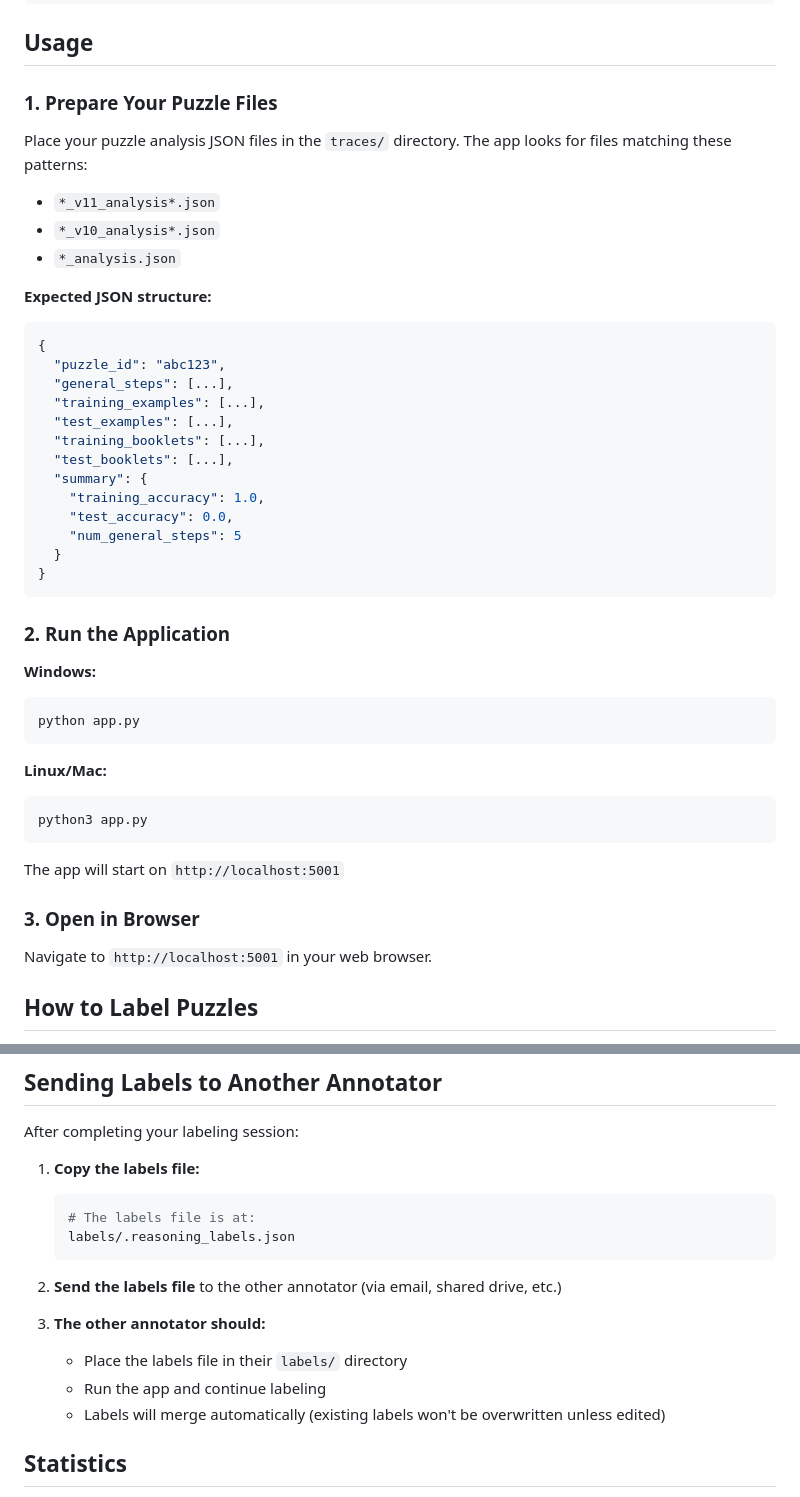
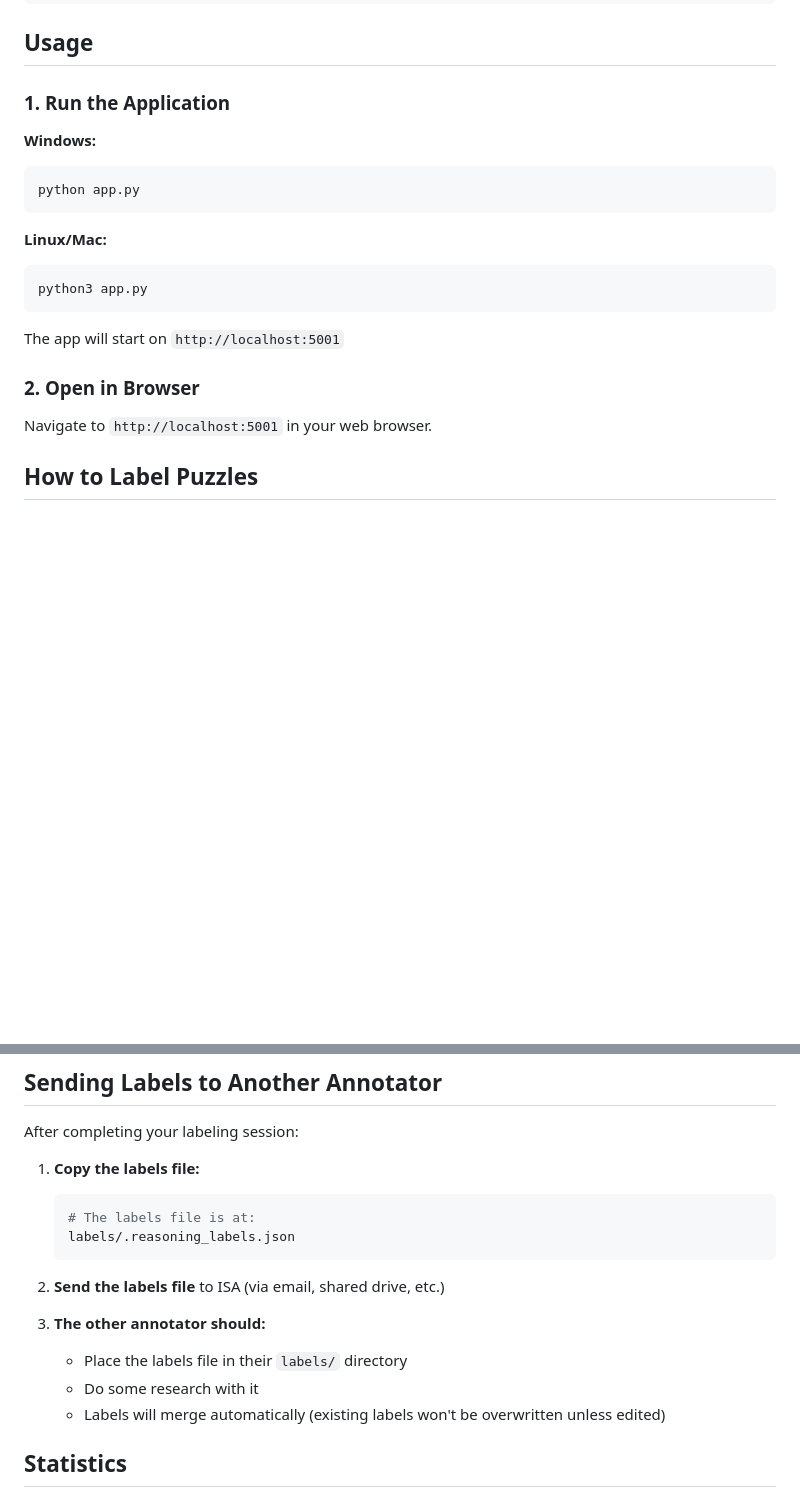
Before and after one commit to isabee426/reasoning_labeler, a Markdown page: README.md, 2 parts joined by grey strips. Rendered like a GitHub page; blank space fills up the shorter version.

Commit message:
Revise README usage section and labeling instructions
Updated usage instructions and modified steps for clarity.

````diff
--- a/README.md
+++ b/README.md
@@ -83,31 +83,7 @@ reasoning_labeler_repo/
 
 ## Usage
 
-### 1. Prepare Your Puzzle Files
-
-Place your puzzle analysis JSON files in the `traces/` directory. The app looks for files matching these patterns:
-- `*_v11_analysis*.json`
-- `*_v10_analysis*.json`
-- `*_analysis.json`
-
-**Expected JSON structure:**
-```json
-{
-  "puzzle_id": "abc123",
-  "general_steps": [...],
-  "training_examples": [...],
-  "test_examples": [...],
-  "training_booklets": [...],
-  "test_booklets": [...],
-  "summary": {
-    "training_accuracy": 1.0,
-    "test_accuracy": 0.0,
-    "num_general_steps": 5
-  }
-}
-```
-
-### 2. Run the Application
+### 1. Run the Application
 
 **Windows:**
 ```bash
@@ -121,7 +97,7 @@ python3 app.py
 
 The app will start on `http://localhost:5001`
 
-### 3. Open in Browser
+### 2. Open in Browser
 
 Navigate to `http://localhost:5001` in your web browser.
 
@@ -178,11 +154,11 @@ After completing your labeling session:
    labels/.reasoning_labels.json
    ```
 
-2. **Send the labels file** to the other annotator (via email, shared drive, etc.)
+2. **Send the labels file** to ISA (via email, shared drive, etc.)
 
 3. **The other annotator should:**
    - Place the labels file in their `labels/` directory
-   - Run the app and continue labeling
+   - Do some research with it
    - Labels will merge automatically (existing labels won't be overwritten unless edited)
 
 ## Statistics
````
